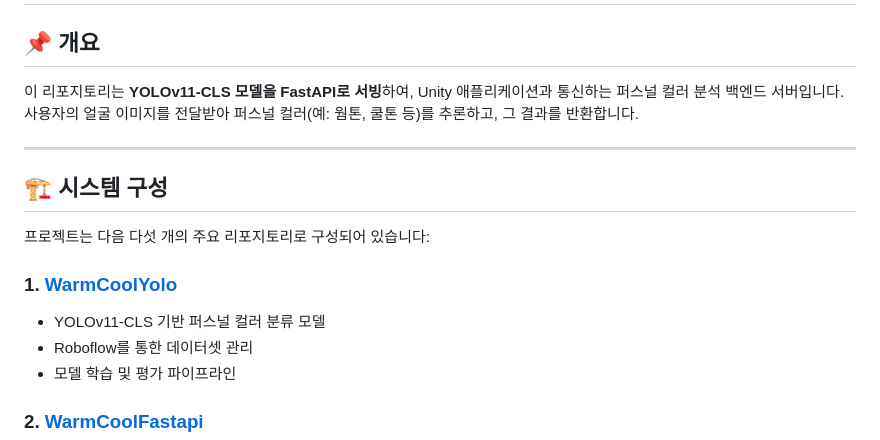
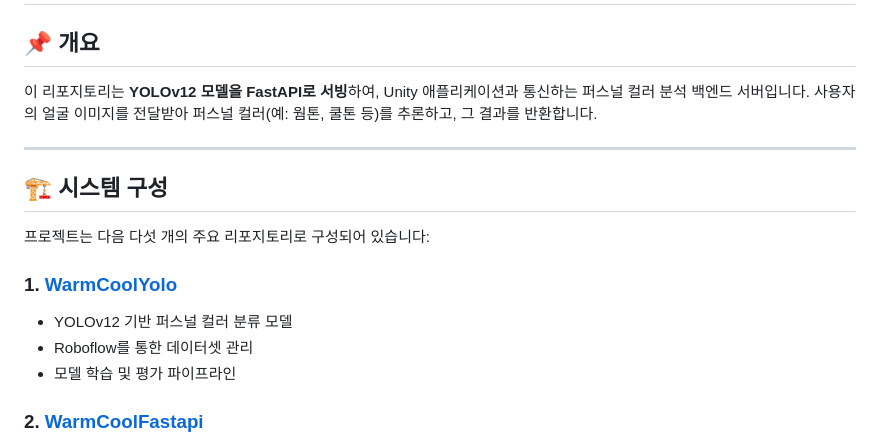
Before and after one commit to An0jin/WarmCoolFastapi, a Markdown page: README.md, the part around one of its changes. GitHub-like rendering.

```diff
--- a/README.md
+++ b/README.md
@@ -2,7 +2,7 @@
 
 ## 📌 개요
 
-이 리포지토리는 **YOLOv11-CLS 모델을 FastAPI로 서빙**하여, Unity 애플리케이션과 통신하는 퍼스널 컬러 분석 백엔드 서버입니다. 사용자의 얼굴 이미지를 전달받아 퍼스널 컬러(예: 웜톤, 쿨톤 등)를 추론하고, 그 결과를 반환합니다.
+이 리포지토리는 **YOLOv12 모델을 FastAPI로 서빙**하여, Unity 애플리케이션과 통신하는 퍼스널 컬러 분석 백엔드 서버입니다. 사용자의 얼굴 이미지를 전달받아 퍼스널 컬러(예: 웜톤, 쿨톤 등)를 추론하고, 그 결과를 반환합니다.
 
 ---
 
@@ -12,7 +12,7 @@
 프로젝트는 다음 다섯 개의 주요 리포지토리로 구성되어 있습니다:
 
 ### 1. [WarmCoolYolo](https://github.com/anyoungjin20040106/WarmCoolYolo)
-- YOLOv11-CLS 기반 퍼스널 컬러 분류 모델
+- YOLOv12 기반 퍼스널 컬러 분류 모델
 - Roboflow를 통한 데이터셋 관리
 - 모델 학습 및 평가 파이프라인
 
```
Also changed, not shown: other parts of README.md (+2 -0 lines).
